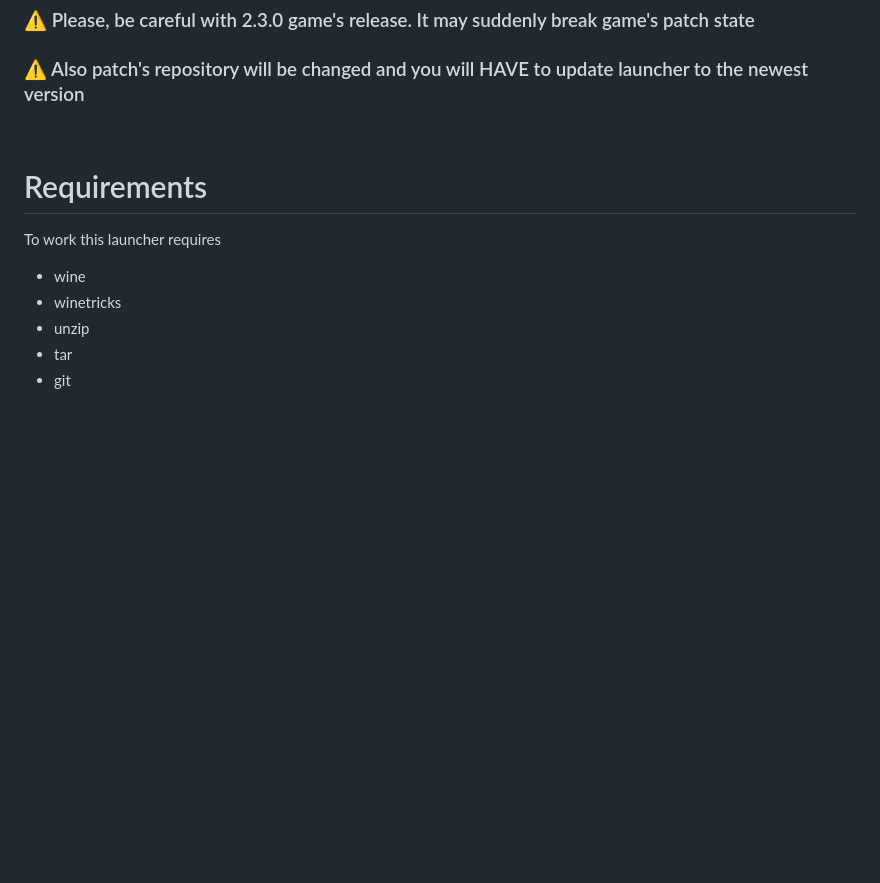
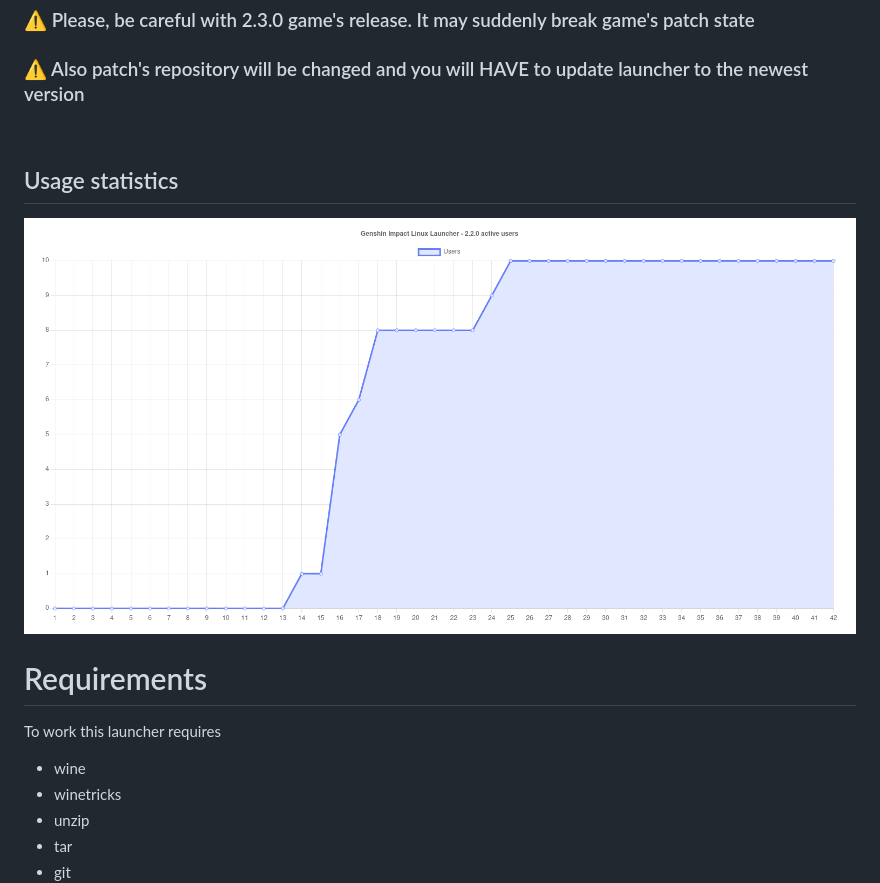
Before and after one commit to an-anime-team/an-anime-game-launcher, a Markdown page: README.md, the part around the change. Drawn GitHub-style; pictures changed too: repository-pics/statistics.png (added); blank space fills up the shorter version.

Commit message:
Minor changes - added usage statistics to the readme - changed let to const in.. don't matter

```diff
--- a/README.md
+++ b/README.md
@@ -19,6 +19,12 @@ Download from [Releases](https://notabug.org/nobody/an-anime-game-launcher/relea
 ### ⚠️ Please, be careful with 2.3.0 game's release. It may suddenly break game's patch state
 
 ### ⚠️ Also patch's repository will be changed and you will HAVE to update launcher to the newest version
+
+<br>
+
+## Usage statistics
+
+<img src="repository-pics/statistics.png">
 
 <br>
 
```
Also changed, not shown: 1 other file.
